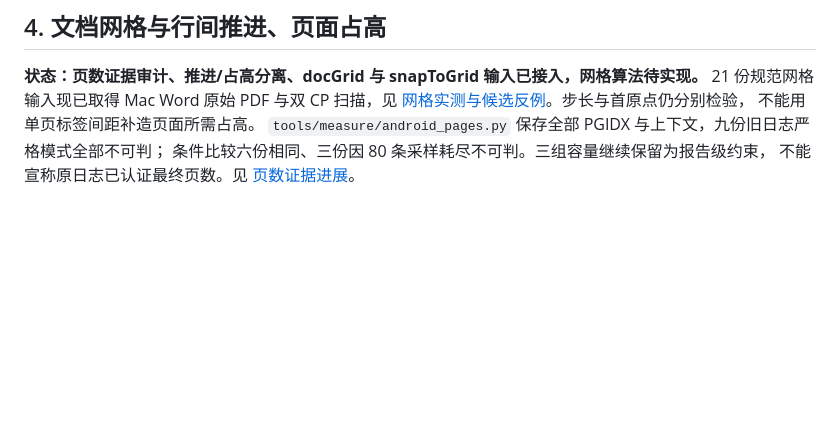
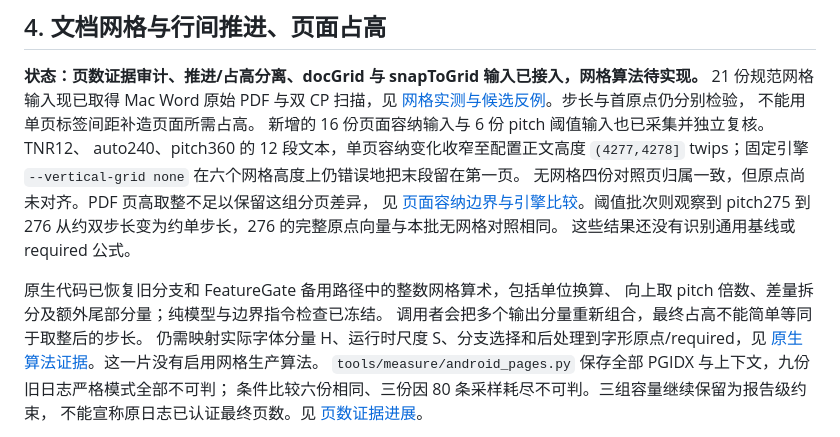
Before and after one commit to Jabberwocky238/rsWordLayout, a Markdown page: docs/SHARED-PTS-LS-DEVELOPMENT-2026-09-27.md, the part around the change. Drawn GitHub-style; blank space fills up the shorter version.

```diff
--- a/docs/SHARED-PTS-LS-DEVELOPMENT-2026-09-27.md
+++ b/docs/SHARED-PTS-LS-DEVELOPMENT-2026-09-27.md
@@ -169,6 +169,19 @@ Android 的无 styles 最小夹具不能证明样式合成正确；新样式用
 21 份规范网格输入现已取得 Mac Word 原始 PDF 与双 CP 扫描，见
 [网格实测与候选反例](DOCGRID-WORD-EVIDENCE-2026-09-27.md)。步长与首原点仍分别检验，
 不能用单页标签间距补造页面所需占高。
+新增的 16 份页面容纳输入与 6 份 pitch 阈值输入也已采集并独立复核。TNR12、
+auto240、pitch360 的 12 段文本，单页容纳变化收窄至配置正文高度 `(4277,4278]`
+twips；固定引擎 `--vertical-grid none` 在六个网格高度上仍错误地把末段留在第一页。
+无网格四份对照页归属一致，但原点尚未对齐。PDF 页高取整不足以保留这组分页差异，
+见 [页面容纳边界与引擎比较](DOCGRID-PAGE-FIT-2026-09-27.md)。阈值批次则观察到
+pitch275 到 276 从约双步长变为约单步长，276 的完整原点向量与本批无网格对照相同。
+这些结果还没有识别通用基线或 required 公式。
+
+原生代码已恢复旧分支和 FeatureGate 备用路径中的整数网格算术，包括单位换算、
+向上取 pitch 倍数、差量拆分及额外尾部分量；纯模型与边界指令检查已冻结。
+调用者会把多个输出分量重新组合，最终占高不能简单等同于取整后的步长。
+仍需映射实际字体分量 H、运行时尺度 S、分支选择和后处理到字形原点/required，见
+[原生算法证据](DOCGRID-ALGORITHM-EVIDENCE-2026-09-27.md)。这一片没有启用网格生产算法。
 `tools/measure/android_pages.py` 保存全部 PGIDX 与上下文，九份旧日志严格模式全部不可判；
 条件比较六份相同、三份因 80 条采样耗尽不可判。三组容量继续保留为报告级约束，
 不能宣称原日志已认证最终页数。见 [页数证据进展](ANDROID-PAGE-EVIDENCE-2026-09-27.md)。
```
Also changed, not shown: docs/DOCGRID-WORD-EVIDENCE-2026-09-27.md (+69 -1 lines).
